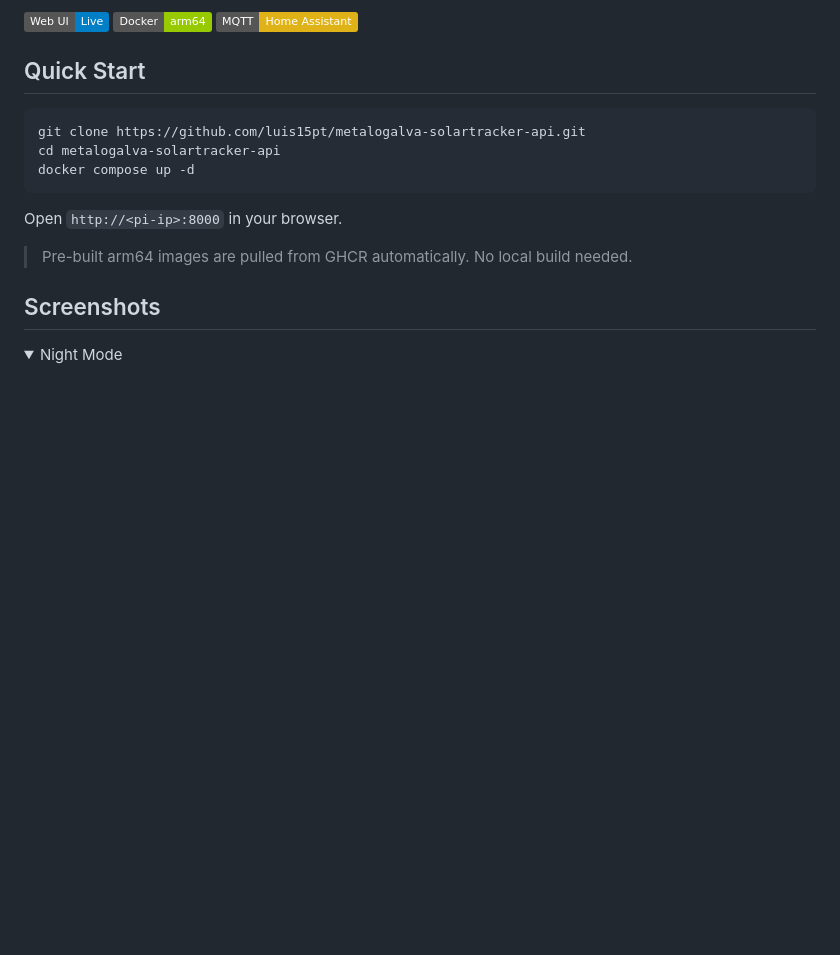
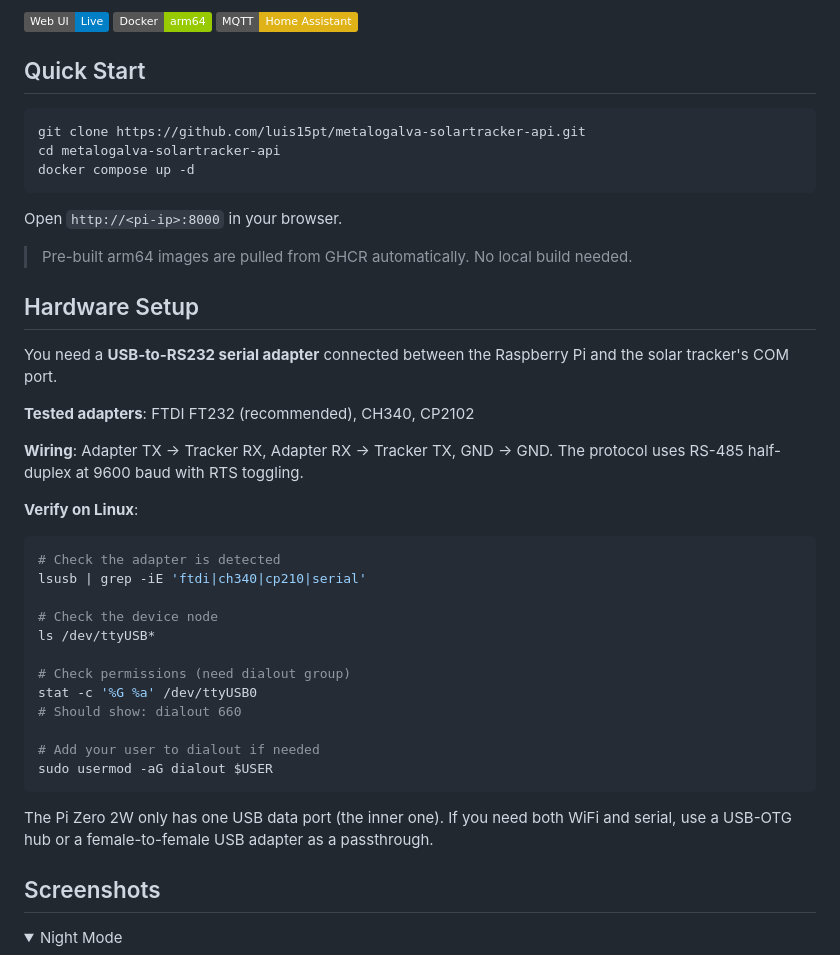
Before and after one commit to luis15pt/metalogalva-solartracker-api, a Markdown page: README.md, the part around the change. GitHub-like rendering; badges without logos; blank space fills up the shorter version.

Commit message:
Add hardware setup section: USB-to-RS232 adapter and wiring

````diff
--- a/README.md
+++ b/README.md
@@ -15,6 +15,32 @@ docker compose up -d
 Open `http://<pi-ip>:8000` in your browser.
 
 > Pre-built arm64 images are pulled from GHCR automatically. No local build needed.
+
+## Hardware Setup
+
+You need a **USB-to-RS232 serial adapter** connected between the Raspberry Pi and the solar tracker's COM port.
+
+**Tested adapters**: FTDI FT232 (recommended), CH340, CP2102
+
+**Wiring**: Adapter TX → Tracker RX, Adapter RX → Tracker TX, GND → GND. The protocol uses RS-485 half-duplex at 9600 baud with RTS toggling.
+
+**Verify on Linux**:
+```bash
+# Check the adapter is detected
+lsusb | grep -iE 'ftdi|ch340|cp210|serial'
+
+# Check the device node
+ls /dev/ttyUSB*
+
+# Check permissions (need dialout group)
+stat -c '%G %a' /dev/ttyUSB0
+# Should show: dialout 660
+
+# Add your user to dialout if needed
+sudo usermod -aG dialout $USER
+```
+
+The Pi Zero 2W only has one USB data port (the inner one). If you need both WiFi and serial, use a USB-OTG hub or a female-to-female USB adapter as a passthrough.
 
 ## Screenshots
 
````
